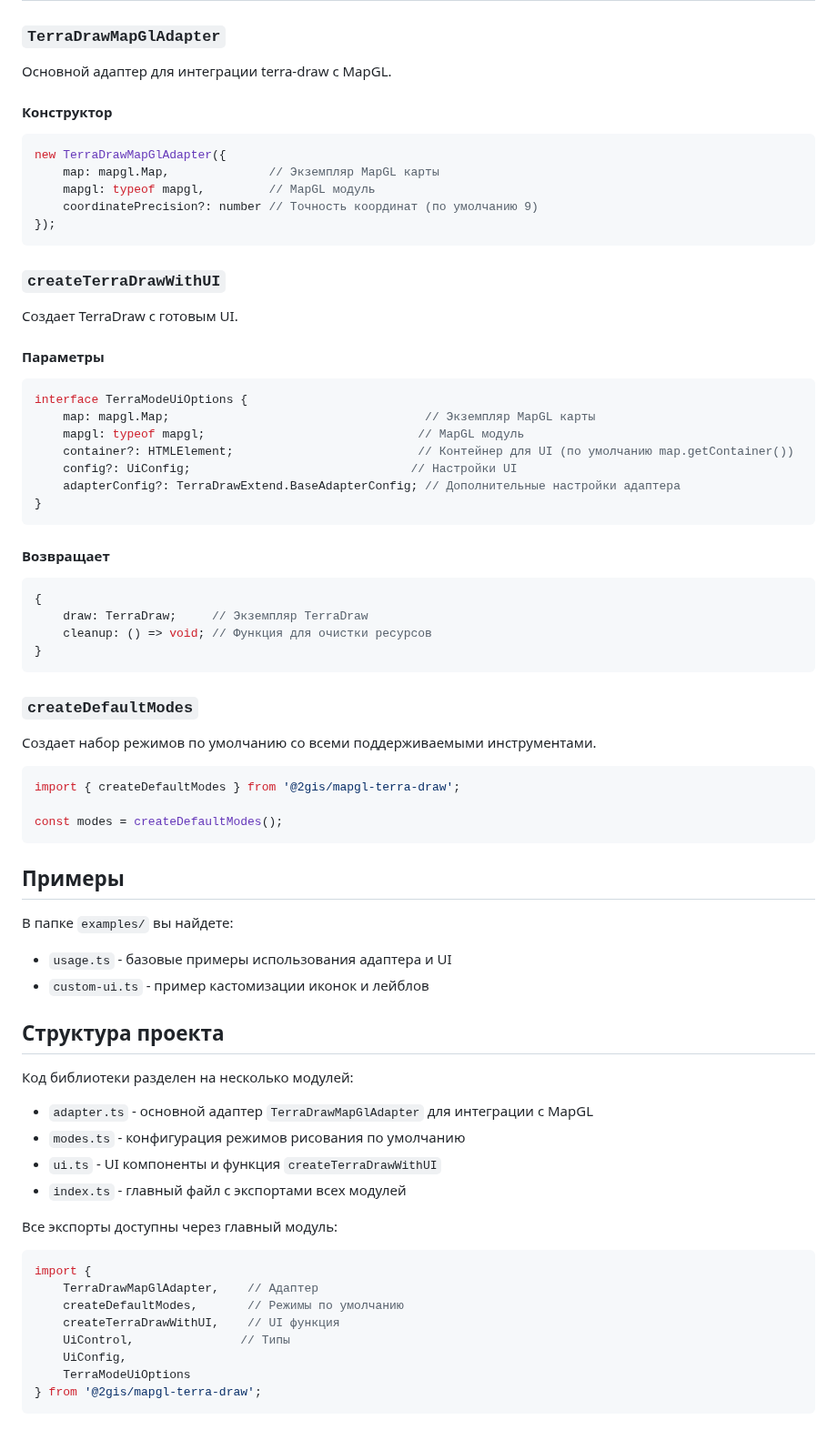
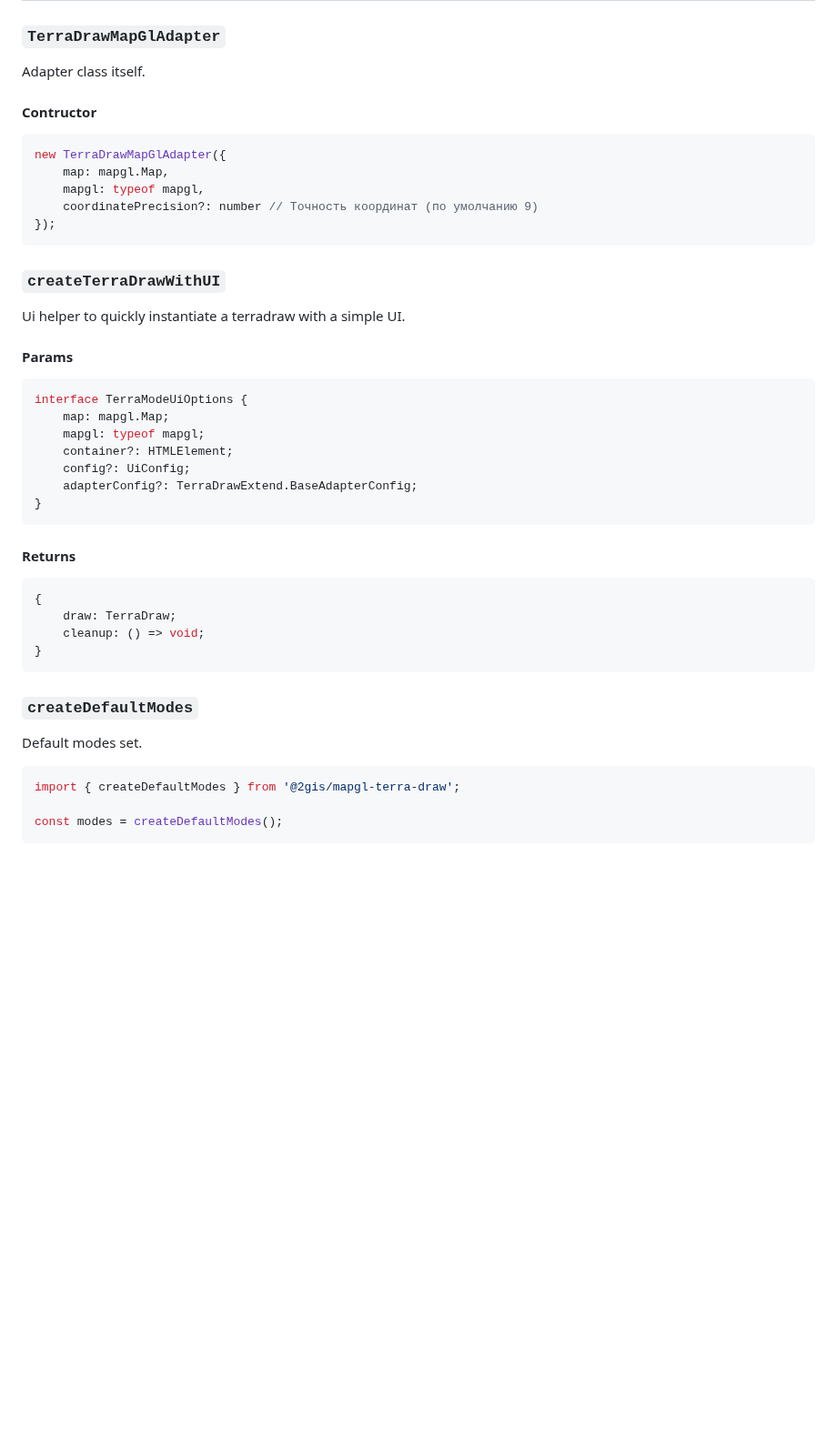
Before and after one commit to 2gis/mapgl-terra-draw, a Markdown page: README.md, the part around one of its changes. Shown at 91% size. Drawn GitHub-style; blank space fills up the shorter version.

````diff
--- a/README.md
+++ b/README.md
@@ -156,78 +131,49 @@ UI использует Material Icons для отображения иконо
 
 ### `TerraDrawMapGlAdapter`
 
-Основной адаптер для интеграции terra-draw с MapGL.
+Adapter class itself.
 
-#### Конструктор
+#### Contructor
 
 ```ts
 new TerraDrawMapGlAdapter({
-    map: mapgl.Map,              // Экземпляр MapGL карты
-    mapgl: typeof mapgl,         // MapGL модуль
+    map: mapgl.Map,
+    mapgl: typeof mapgl,
     coordinatePrecision?: number // Точность координат (по умолчанию 9)
 });
 ```
 
 ### `createTerraDrawWithUI`
 
-Создает TerraDraw с готовым UI.
+Ui helper to quickly instantiate a terradraw with a simple UI.
 
-#### Параметры
+#### Params
 
 ```ts
 interface TerraModeUiOptions {
-    map: mapgl.Map;                                    // Экземпляр MapGL карты
-    mapgl: typeof mapgl;                              // MapGL модуль
-    container?: HTMLElement;                          // Контейнер для UI (по умолчанию map.getContainer())
-    config?: UiConfig;                               // Настройки UI
-    adapterConfig?: TerraDrawExtend.BaseAdapterConfig; // Дополнительные настройки адаптера
+    map: mapgl.Map;
+    mapgl: typeof mapgl;
+    container?: HTMLElement;
+    config?: UiConfig;
+    adapterConfig?: TerraDrawExtend.BaseAdapterConfig;
 }
 ```
 
-#### Возвращает
+#### Returns
 
 ```ts
 {
-    draw: TerraDraw;     // Экземпляр TerraDraw
-    cleanup: () => void; // Функция для очистки ресурсов
+    draw: TerraDraw;
+    cleanup: () => void;
 }
 ```
 
 ### `createDefaultModes`
 
-Создает набор режимов по умолчанию со всеми поддерживаемыми инструментами.
+Default modes set.
 
 ```ts
 import { createDefaultModes } from '@2gis/mapgl-terra-draw';
 
 const modes = createDefaultModes();
 ```
-
-## Примеры
-
-В папке `examples/` вы найдете:
-
-- `usage.ts` - базовые примеры использования адаптера и UI
-- `custom-ui.ts` - пример кастомизации иконок и лейблов
-
-## Структура проекта
-
-Код библиотеки разделен на несколько модулей:
-
-- `adapter.ts` - основной адаптер `TerraDrawMapGlAdapter` для интеграции с MapGL
-- `modes.ts` - конфигурация режимов рисования по умолчанию
-- `ui.ts` - UI компоненты и функция `createTerraDrawWithUI`
-- `index.ts` - главный файл с экспортами всех модулей
-
-Все экспорты доступны через главный модуль:
-
-```ts
-import {
-	TerraDrawMapGlAdapter,    // Адаптер
-	createDefaultModes,       // Режимы по умолчанию
-	createTerraDrawWithUI,    // UI функция
-	UiControl,               // Типы
-	UiConfig,
-	TerraModeUiOptions
-} from '@2gis/mapgl-terra-draw';
-```
````
Also changed, not shown: other parts of README.md (+34 -59 lines).
